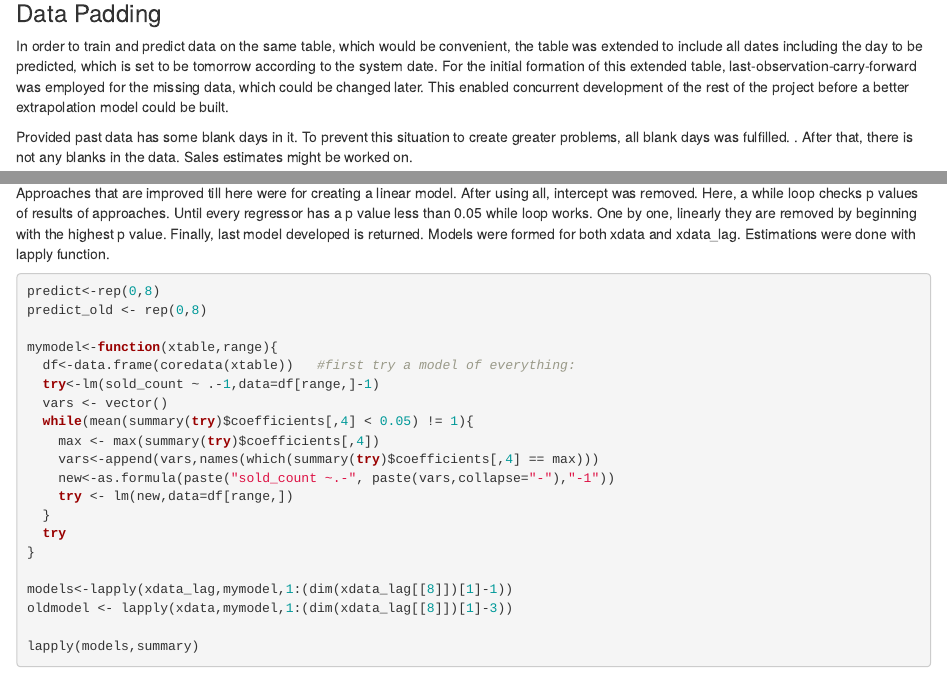
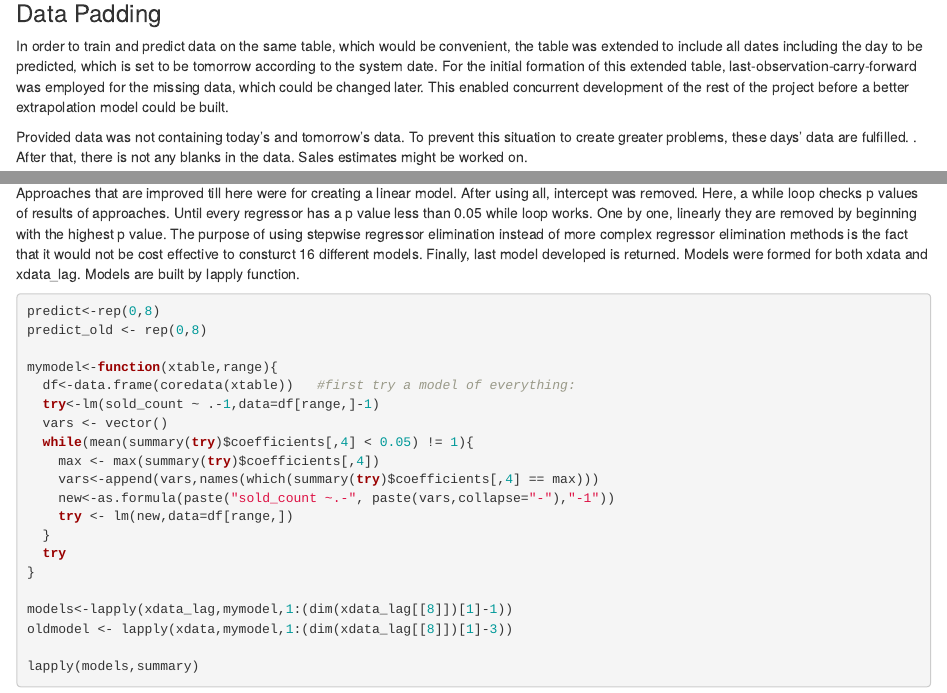
Before and after one commit to emir-bas/spring20-SelmanB, an R Markdown document (IE_360_project-emir.Rmd): the page in a window 1100 px wide, from 1310 px down, and a second part further down, joined at a grey line. Rendered offline with R 4.5, knitr and Pandoc, with nearby package versions; some code elsewhere in the file could not run offline; common packages that the code uses without loading them are loaded.

Commit message:
Update IE_360_project-emir.Rmd
Yusufun dedikleri değişti

````diff
--- a/IE_360_project-emir.Rmd
+++ b/IE_360_project-emir.Rmd
@@ -172,8 +171,7 @@ for(i in 1:length(products)){
 ### Data Padding
 In order to train and predict data on the same table, which would be convenient, the table was extended to include all dates including the day to be predicted, which is set to be tomorrow according to the system date. For the initial formation of this extended table, last-observation-carry-forward was employed for the missing data, which could be changed later. This enabled concurrent development of the rest of the project before a better extrapolation model could be built.
 
-
-Provided past data has some blank days in it. To prevent this situation to create greater problems, all blank days was fulfilled. . After that, there is not any blanks in the data. Sales estimates might be worked on.
+Provided data was not containing today's and tomorrow's data. To prevent this situation to create greater problems, these days' data are fulfilled. . After that, there is not any blanks in the data. Sales estimates might be worked on.
 ```{r,  warning=FALSE , message=FALSE}
 for(i in 1:8){
   l<-last(index(xdata[[i]]))
@@ -296,7 +294,7 @@ for(i in 1:8){
 
 
 ### Modelling
-Approaches that are improved till here were for creating a linear model. After using all, intercept was removed. Here, a while loop checks p values of results of approaches. Until every regressor has a p value less than 0.05 while loop works. One by one, linearly they are removed by beginning with the highest p value. Finally, last model developed is returned. Models were formed for both xdata and xdata_lag. Estimations were done with lapply function.
+Approaches that are improved till here were for creating a linear model. After using all, intercept was removed. Here, a while loop checks p values of results of approaches. Until every regressor has a p value less than 0.05 while loop works. One by one, linearly they are removed by beginning with the highest p value. The purpose of using stepwise regressor elimination instead of more complex regressor elimination methods is the fact that it would not be cost effective to consturct 16 different models. Finally, last model developed is returned. Models were formed for both xdata and xdata_lag.  Models are built by lapply function.
 ```{r, warning=FALSE , message=FALSE}
 predict<-rep(0,8)
 predict_old <- rep(0,8)
````
Also changed, not shown: IE_360_project-emir.Rmd (3 more changed lines).
